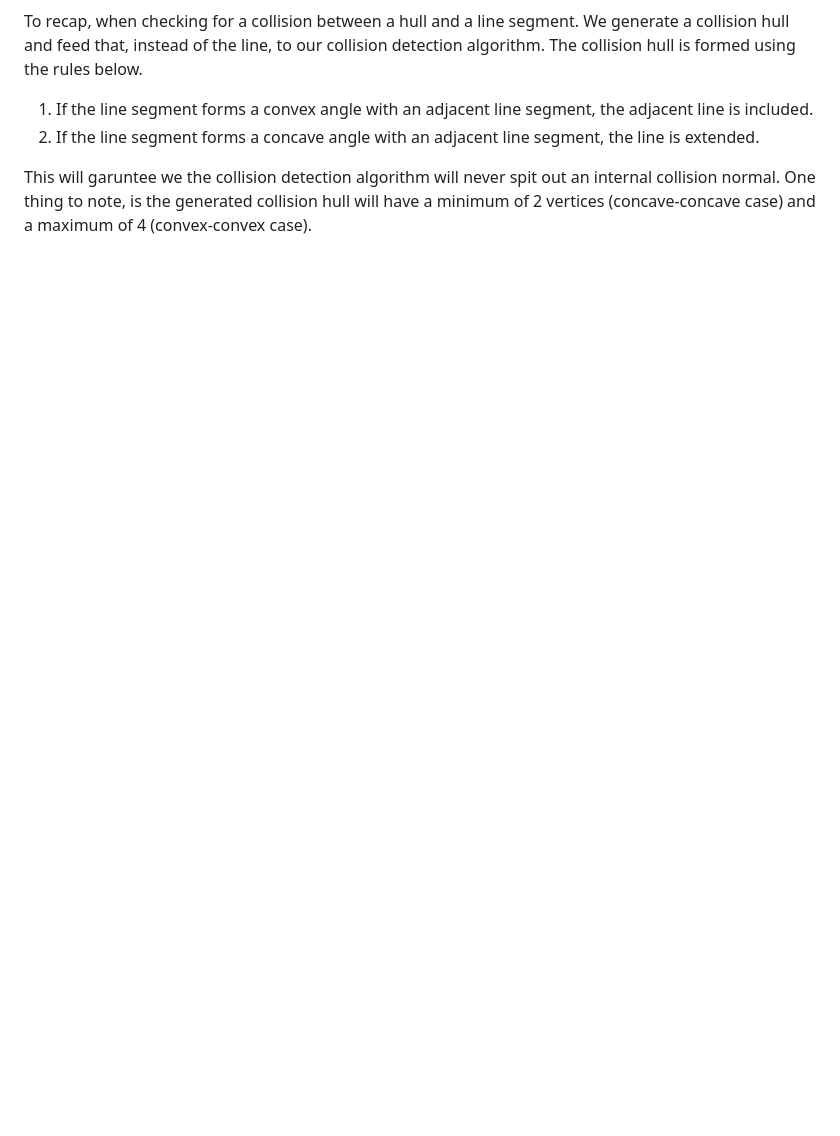
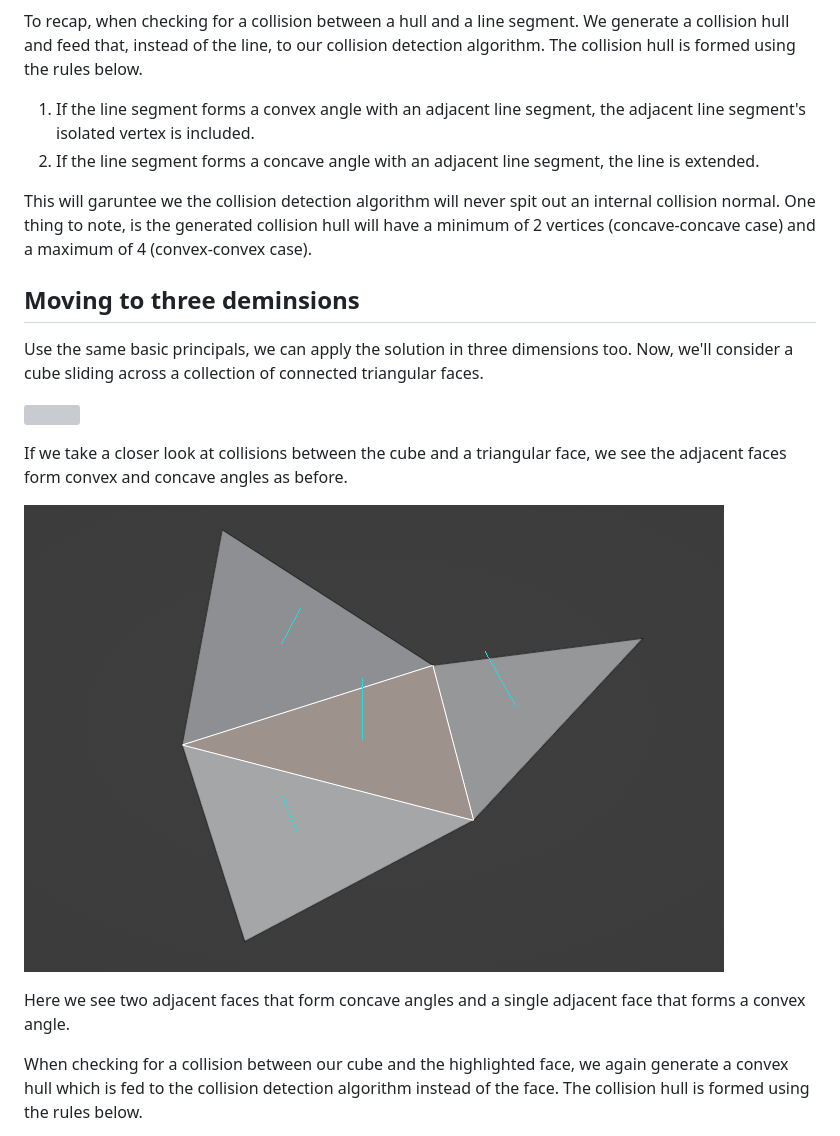
Before and after one commit to KyleNBurke/KyleNBurke.github.io, a Markdown page: internal_collisions/README.md, the part around the change printed below. GitHub-like rendering; pictures changed too: internal_collisions/images/pic_12.png (added); blank space fills up the shorter version; grey boxes are pictures that could not be loaded.

```diff
--- a/internal_collisions/README.md
+++ b/internal_collisions/README.md
@@ -64,7 +64,22 @@ Below are all the possible scenarios.
 
 To recap, when checking for a collision between a hull and a line segment. We generate a collision hull and feed that, instead of the line, to our collision detection algorithm. The collision hull is formed using the rules below.
 
-1. If the line segment forms a convex angle with an adjacent line segment, the adjacent line is included.
+1. If the line segment forms a convex angle with an adjacent line segment, the adjacent line segment's isolated vertex is included.
 2. If the line segment forms a concave angle with an adjacent line segment, the line is extended.
 
 This will garuntee we the collision detection algorithm will never spit out an internal collision normal. One thing to note, is the generated collision hull will have a minimum of 2 vertices (concave-concave case) and a maximum of 4 (convex-convex case).
+
+## Moving to three deminsions
+
+Use the same basic principals, we can apply the solution in three dimensions too. Now, we'll consider a cube sliding across a collection of connected triangular faces.
+
+![](images/pic_11.png)
+
+If we take a closer look at collisions between the cube and a triangular face, we see the adjacent faces form convex and concave angles as before.
+
+![](images/pic_12.png)
+
+Here we see two adjacent faces that form concave angles and a single adjacent face that forms a convex angle.
+
+When checking for a collision between our cube and the highlighted face, we again generate a convex hull which is fed to the collision detection algorithm instead of the face. The collision hull is formed using the rules below.
+
```
Also changed, not shown: other parts of internal_collisions/README.md (+16 -0 lines), internal_collisions/images/pic_13.png (added), internal_collisions/images/pic_14.png (added), internal_collisions/images/pic_15.png (added), 1 other file.
